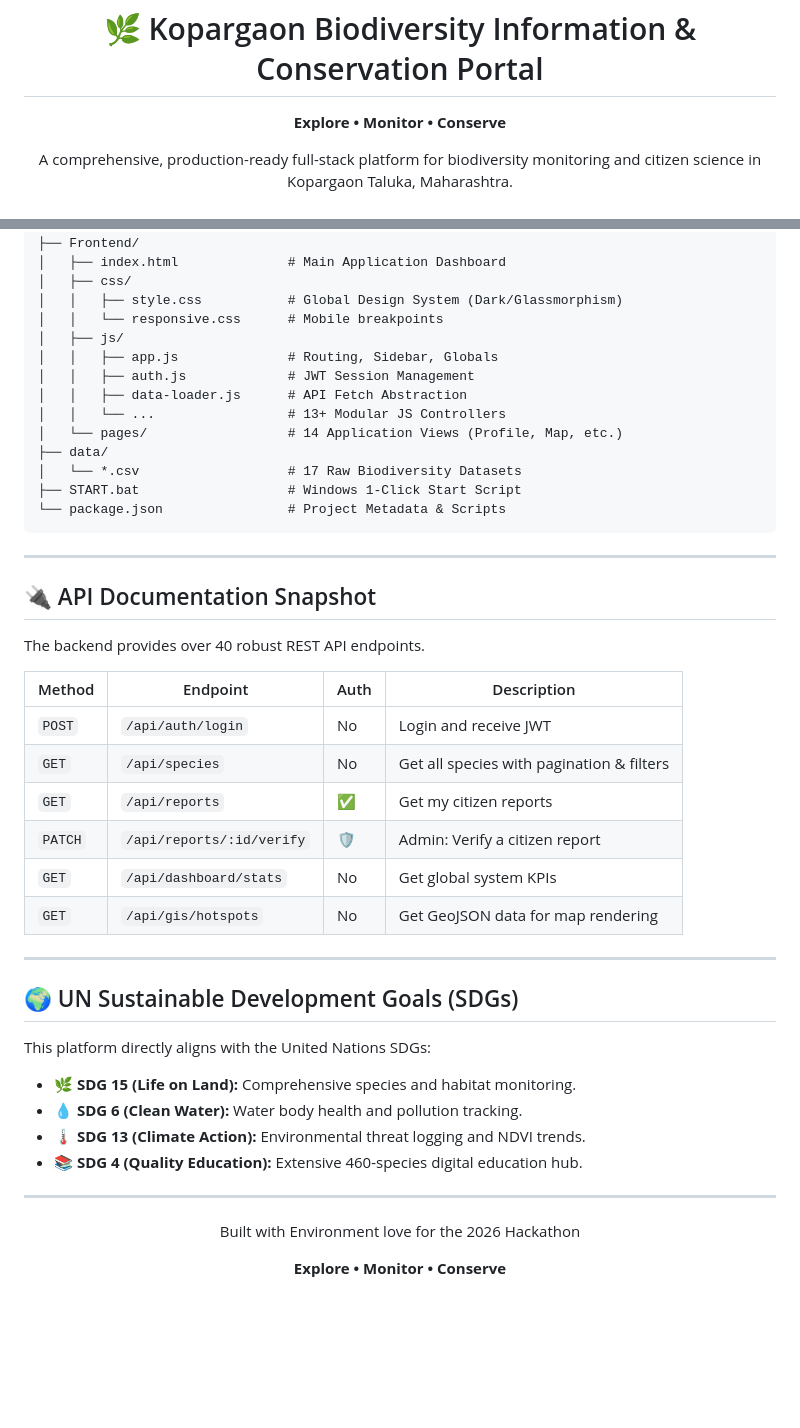
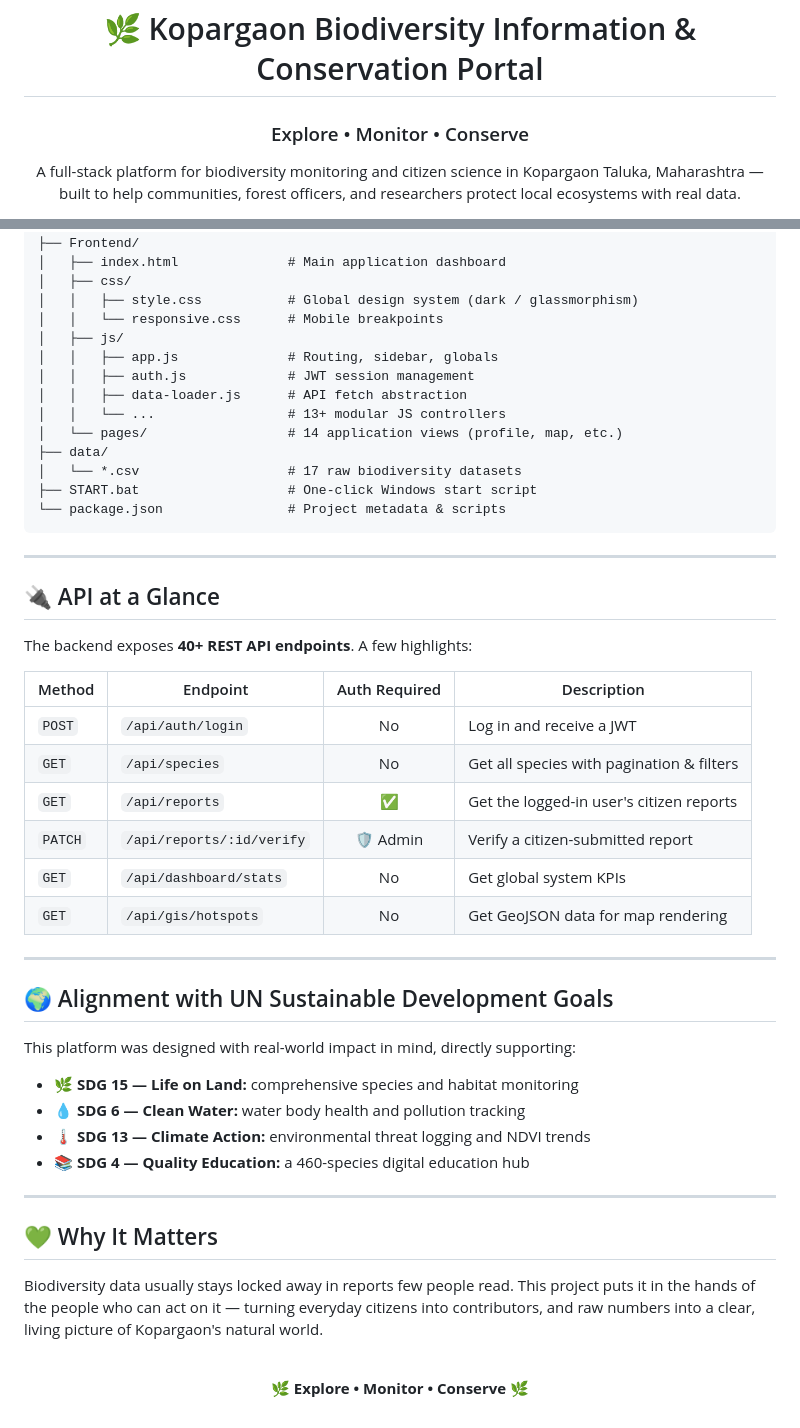
Before and after one commit to rohitwadettiwar123/Kopargaon-Biodiversity-conservation-portal, a Markdown page: README.md, 2 parts joined by grey strips. Drawn GitHub-style; blank space fills up the shorter version.

````diff
--- a/README.md
+++ b/README.md
@@ -3,9 +3,9 @@
 
   # 🌿 Kopargaon Biodiversity Information & Conservation Portal
 
-  **Explore • Monitor • Conserve**
+  ### Explore • Monitor • Conserve
 
   <p align="center">
-    A comprehensive, production-ready full-stack platform for biodiversity monitoring and citizen science in Kopargaon Taluka, Maharashtra.
+    A full-stack platform for biodiversity monitoring and citizen science in Kopargaon Taluka, Maharashtra — built to help communities, forest officers, and researchers protect local ecosystems with real data.
   </p>
 
@@ -98,49 +96,54 @@ Kopargaon-Biodiversity-Portal/
 │   └── uploads/                # Citizen report image uploads
 ├── Frontend/
-│   ├── index.html              # Main Application Dashboard
+│   ├── index.html              # Main application dashboard
 │   ├── css/
-│   │   ├── style.css           # Global Design System (Dark/Glassmorphism)
+│   │   ├── style.css           # Global design system (dark / glassmorphism)
 │   │   └── responsive.css      # Mobile breakpoints
 │   ├── js/
-│   │   ├── app.js              # Routing, Sidebar, Globals
-│   │   ├── auth.js             # JWT Session Management
-│   │   ├── data-loader.js      # API Fetch Abstraction
-│   │   └── ...                 # 13+ Modular JS Controllers
-│   └── pages/                  # 14 Application Views (Profile, Map, etc.)
+│   │   ├── app.js              # Routing, sidebar, globals
+│   │   ├── auth.js             # JWT session management
+│   │   ├── data-loader.js      # API fetch abstraction
+│   │   └── ...                 # 13+ modular JS controllers
+│   └── pages/                  # 14 application views (profile, map, etc.)
 ├── data/
-│   └── *.csv                   # 17 Raw Biodiversity Datasets
-├── START.bat                   # Windows 1-Click Start Script
-└── package.json                # Project Metadata & Scripts
+│   └── *.csv                   # 17 raw biodiversity datasets
+├── START.bat                   # One-click Windows start script
+└── package.json                # Project metadata & scripts
 ```
 
 ---
 
-## 🔌 API Documentation Snapshot
+## 🔌 API at a Glance
 
-The backend provides over 40 robust REST API endpoints.
+The backend exposes **40+ REST API endpoints**. A few highlights:
 
-| Method | Endpoint | Auth | Description |
-|--------|----------|------|-------------|
-| `POST` | `/api/auth/login` | No | Login and receive JWT |
+| Method | Endpoint | Auth Required | Description |
+|--------|----------|:---:|--------------|
+| `POST` | `/api/auth/login` | No | Log in and receive a JWT |
 | `GET`  | `/api/species` | No | Get all species with pagination & filters |
-| `GET`  | `/api/reports` | ✅ | Get my citizen reports |
-| `PATCH`| `/api/reports/:id/verify`| 🛡️ | Admin: Verify a citizen report |
-| `GET`  | `/api/dashboard/stats`| No | Get global system KPIs |
+| `GET`  | `/api/reports` | ✅ | Get the logged-in user's citizen reports |
+| `PATCH`| `/api/reports/:id/verify` | 🛡️ Admin | Verify a citizen-submitted report |
+| `GET`  | `/api/dashboard/stats` | No | Get global system KPIs |
 | `GET`  | `/api/gis/hotspots` | No | Get GeoJSON data for map rendering |
 
 ---
 
-## 🌍 UN Sustainable Development Goals (SDGs)
+## 🌍 Alignment with UN Sustainable Development Goals
 
-This platform directly aligns with the United Nations SDGs:
-- 🌿 **SDG 15 (Life on Land):** Comprehensive species and habitat monitoring.
-- 💧 **SDG 6 (Clean Water):** Water body health and pollution tracking.
-- 🌡️ **SDG 13 (Climate Action):** Environmental threat logging and NDVI trends.
-- 📚 **SDG 4 (Quality Education):** Extensive 460-species digital education hub.
+This platform was designed with real-world impact in mind, directly supporting:
+
+- 🌿 **SDG 15 — Life on Land:** comprehensive species and habitat monitoring
+- 💧 **SDG 6 — Clean Water:** water body health and pollution tracking
+- 🌡️ **SDG 13 — Climate Action:** environmental threat logging and NDVI trends
+- 📚 **SDG 4 — Quality Education:** a 460-species digital education hub
 
 ---
 
+## 💚 Why It Matters
+
+Biodiversity data usually stays locked away in reports few people read. This project puts it in the hands of the people who can act on it — turning everyday citizens into contributors, and raw numbers into a clear, living picture of Kopargaon's natural world.
+
 <div align="center">
-  <p>Built with Environment love for the 2026 Hackathon</p>
-  <p><b>Explore • Monitor • Conserve</b></p>
+  <br/>
+  <p><b>🌿 Explore • Monitor • Conserve 🌿</b></p>
 </div>
````
Also changed, not shown: other parts of README.md (+36 -38 lines).
